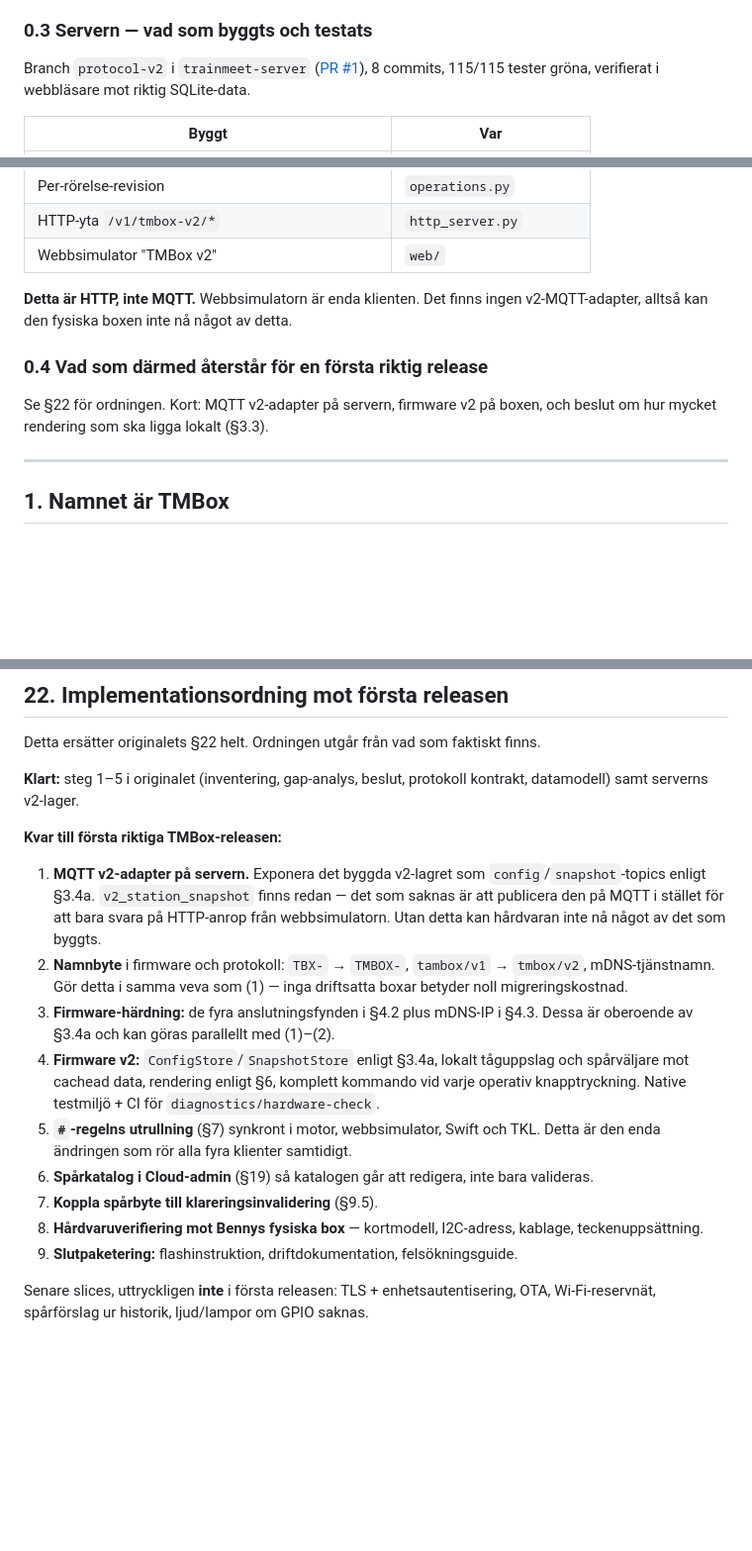
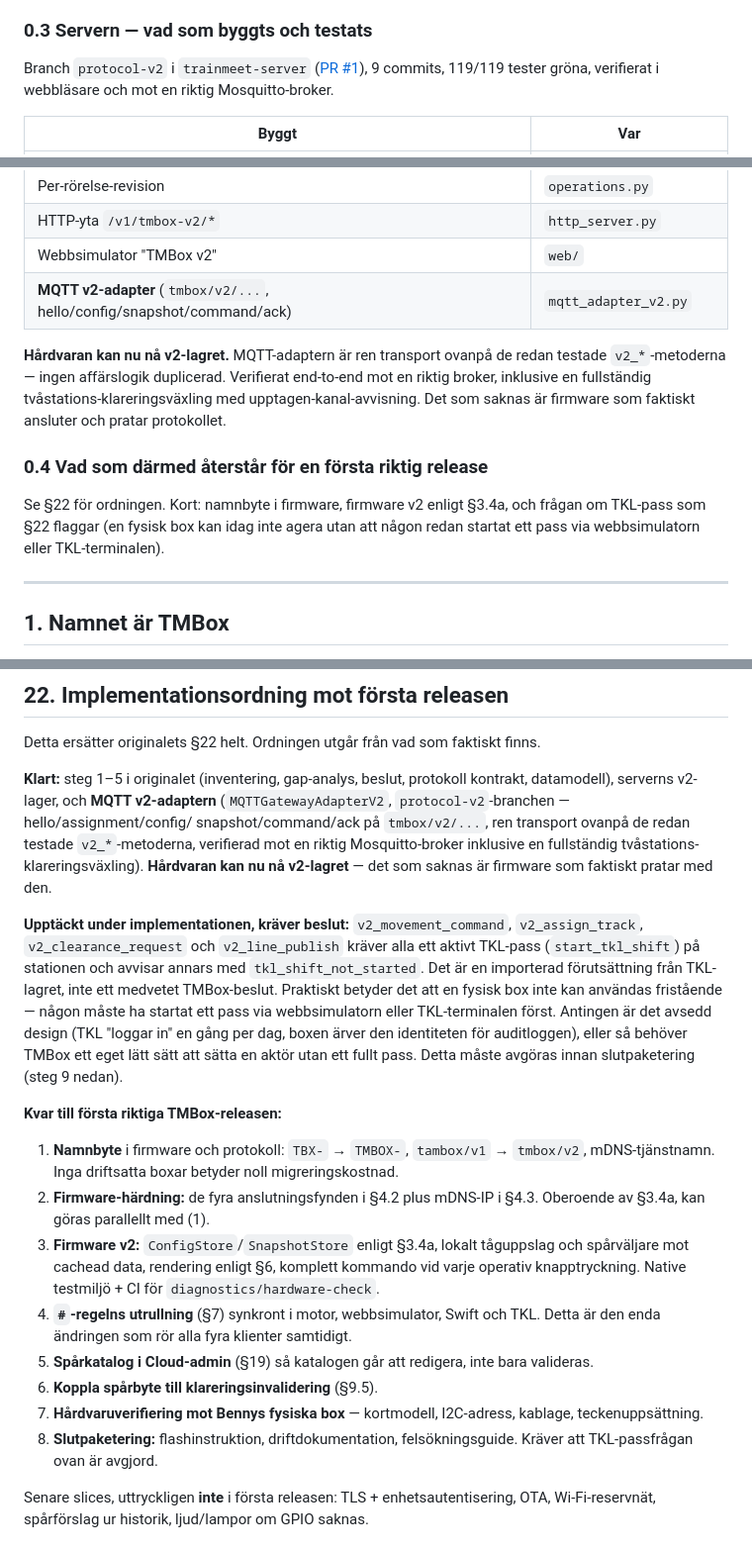
Before and after one commit to beahead-ab/trainmeet-tmbox, a Markdown page: docs/underlag/tmbox-monsterprompt-v2.md, 3 parts joined by grey strips. Shown at 99% size. Drawn GitHub-style; blank space fills up the shorter version.

Commit message:
Mark MQTT v2 adapter done, flag a TKL-shift dependency found while building it
trainmeet-server protocol-v2 branch now has MQTTGatewayAdapterV2
(commit 93998fe): the physical box can reach the v2 layer. Updates
§0.3/§0.4 and renumbers §22's remaining steps.

New finding worth a decision before packaging: v2_movement_command,
v2_assign_track, v2_clearance_request and v2_line_publish all require
an active TKL shift and reject with tkl_shift_not_started otherwise —
inherited from the TKL layer, not a deliberate TMBox design choice. A
standalone physical box can't currently act until someone has started
a shift via the web simulator or TKL terminal first.

Co-Authored-By: Claude Sonnet 5 <noreply@anthropic.com>

```diff
--- a/docs/underlag/tmbox-monsterprompt-v2.md
+++ b/docs/underlag/tmbox-monsterprompt-v2.md
@@ -80,7 +80,8 @@ synkront i motorn, webbsimulatorn, Swift-klienten och TKL-terminalen.
 ### 0.3 Servern — vad som byggts och testats
 
 Branch `protocol-v2` i `trainmeet-server` ([PR #1](https://github.com/beahead-ab/trainmeet-server/pull/1)),
-8 commits, 115/115 tester gröna, verifierat i webbläsare mot riktig SQLite-data.
+9 commits, 119/119 tester gröna, verifierat i webbläsare och mot en riktig
+Mosquitto-broker.
 
 | Byggt | Var |
 |---|---|
@@ -93,14 +94,19 @@ Branch `protocol-v2` i `trainmeet-server` ([PR #1](https://github.com/beahead-ab
 | Per-rörelse-revision | `operations.py` |
 | HTTP-yta `/v1/tmbox-v2/*` | `http_server.py` |
 | Webbsimulator "TMBox v2" | `web/` |
+| **MQTT v2-adapter** (`tmbox/v2/...`, hello/config/snapshot/command/ack) | `mqtt_adapter_v2.py` |
 
-**Detta är HTTP, inte MQTT.** Webbsimulatorn är enda klienten. Det finns ingen
-v2-MQTT-adapter, alltså kan den fysiska boxen inte nå något av detta.
+**Hårdvaran kan nu nå v2-lagret.** MQTT-adaptern är ren transport ovanpå de
+redan testade `v2_*`-metoderna — ingen affärslogik duplicerad. Verifierat
+end-to-end mot en riktig broker, inklusive en fullständig
+tvåstations-klareringsväxling med upptagen-kanal-avvisning. Det som saknas är
+firmware som faktiskt ansluter och pratar protokollet.
 
 ### 0.4 Vad som därmed återstår för en första riktig release
 
-Se §22 för ordningen. Kort: MQTT v2-adapter på servern, firmware v2 på boxen,
-och beslut om hur mycket rendering som ska ligga lokalt (§3.3).
+Se §22 för ordningen. Kort: namnbyte i firmware, firmware v2 enligt §3.4a, och
+frågan om TKL-pass som §22 flaggar (en fysisk box kan idag inte agera utan att
+någon redan startat ett pass via webbsimulatorn eller TKL-terminalen).
 
 ---
 
@@ -651,32 +657,44 @@ Oförändrad. Strukturerad loggning med korrelations-ID, utan hemligheter.
 Detta ersätter originalets §22 helt. Ordningen utgår från vad som faktiskt finns.
 
 **Klart:** steg 1–5 i originalet (inventering, gap-analys, beslut, protokoll­
-kontrakt, datamodell) samt serverns v2-lager.
+kontrakt, datamodell), serverns v2-lager, och **MQTT v2-adaptern**
+(`MQTTGatewayAdapterV2`, `protocol-v2`-branchen — hello/assignment/config/
+snapshot/command/ack på `tmbox/v2/...`, ren transport ovanpå de redan
+testade `v2_*`-metoderna, verifierad mot en riktig Mosquitto-broker inklusive
+en fullständig tvåstations-klareringsväxling). **Hårdvaran kan nu nå
+v2-lagret** — det som saknas är firmware som faktiskt pratar med den.
+
+**Upptäckt under implementationen, kräver beslut:** `v2_movement_command`,
+`v2_assign_track`, `v2_clearance_request` och `v2_line_publish` kräver alla
+ett aktivt TKL-pass (`start_tkl_shift`) på stationen och avvisar annars med
+`tkl_shift_not_started`. Det är en importerad förutsättning från TKL-lagret,
+inte ett medvetet TMBox-beslut. Praktiskt betyder det att en fysisk box inte
+kan användas fristående — någon måste ha startat ett pass via webbsimulatorn
+eller TKL-terminalen först. Antingen är det avsedd design (TKL "loggar in"
+en gång per dag, boxen ärver den identiteten för auditloggen), eller så
+behöver TMBox ett eget lätt sätt att sätta en aktör utan ett fullt pass.
+Detta måste avgöras innan slutpaketering (steg 9 nedan).
 
 **Kvar till första riktiga TMBox-releasen:**
 
-1. **MQTT v2-adapter på servern.** Exponera det byggda v2-lagret som
-   `config`/`snapshot`-topics enligt §3.4a. `v2_station_snapshot` finns redan
-   — det som saknas är att publicera den på MQTT i stället för att bara svara
-   på HTTP-anrop från webbsimulatorn. Utan detta kan hårdvaran inte nå något
-   av det som byggts.
-2. **Namnbyte** i firmware och protokoll: `TBX-` → `TMBOX-`, `tambox/v1` →
-   `tmbox/v2`, mDNS-tjänstnamn. Gör detta i samma veva som (1) — inga
-   driftsatta boxar betyder noll migreringskostnad.
-3. **Firmware-härdning:** de fyra anslutningsfynden i §4.2 plus mDNS-IP i §4.3.
-   Dessa är oberoende av §3.4a och kan göras parallellt med (1)–(2).
-4. **Firmware v2:** `ConfigStore`/`SnapshotStore` enligt §3.4a, lokalt
+1. **Namnbyte** i firmware och protokoll: `TBX-` → `TMBOX-`, `tambox/v1` →
+   `tmbox/v2`, mDNS-tjänstnamn. Inga driftsatta boxar betyder noll
+   migreringskostnad.
+2. **Firmware-härdning:** de fyra anslutningsfynden i §4.2 plus mDNS-IP i §4.3.
+   Oberoende av §3.4a, kan göras parallellt med (1).
+3. **Firmware v2:** `ConfigStore`/`SnapshotStore` enligt §3.4a, lokalt
    tåguppslag och spårväljare mot cachead data, rendering enligt §6, komplett
    kommando vid varje operativ knapptryckning. Native testmiljö + CI för
    `diagnostics/hardware-check`.
-5. **`#`-regelns utrullning** (§7) synkront i motor, webbsimulator, Swift och
+4. **`#`-regelns utrullning** (§7) synkront i motor, webbsimulator, Swift och
    TKL. Detta är den enda ändringen som rör alla fyra klienter samtidigt.
-6. **Spårkatalog i Cloud-admin** (§19) så katalogen går att redigera, inte bara
+5. **Spårkatalog i Cloud-admin** (§19) så katalogen går att redigera, inte bara
    valideras.
-7. **Koppla spårbyte till klareringsinvalidering** (§9.5).
-8. **Hårdvaruverifiering mot Bennys fysiska box** — kortmodell, I2C-adress,
+6. **Koppla spårbyte till klareringsinvalidering** (§9.5).
+7. **Hårdvaruverifiering mot Bennys fysiska box** — kortmodell, I2C-adress,
    kablage, teckenuppsättning.
-9. **Slutpaketering:** flashinstruktion, driftdokumentation, felsökningsguide.
+8. **Slutpaketering:** flashinstruktion, driftdokumentation, felsökningsguide.
+   Kräver att TKL-passfrågan ovan är avgjord.
 
 Senare slices, uttryckligen **inte** i första releasen: TLS + enhetsautentisering,
 OTA, Wi-Fi-reservnät, spårförslag ur historik, ljud/lampor om GPIO saknas.
```
